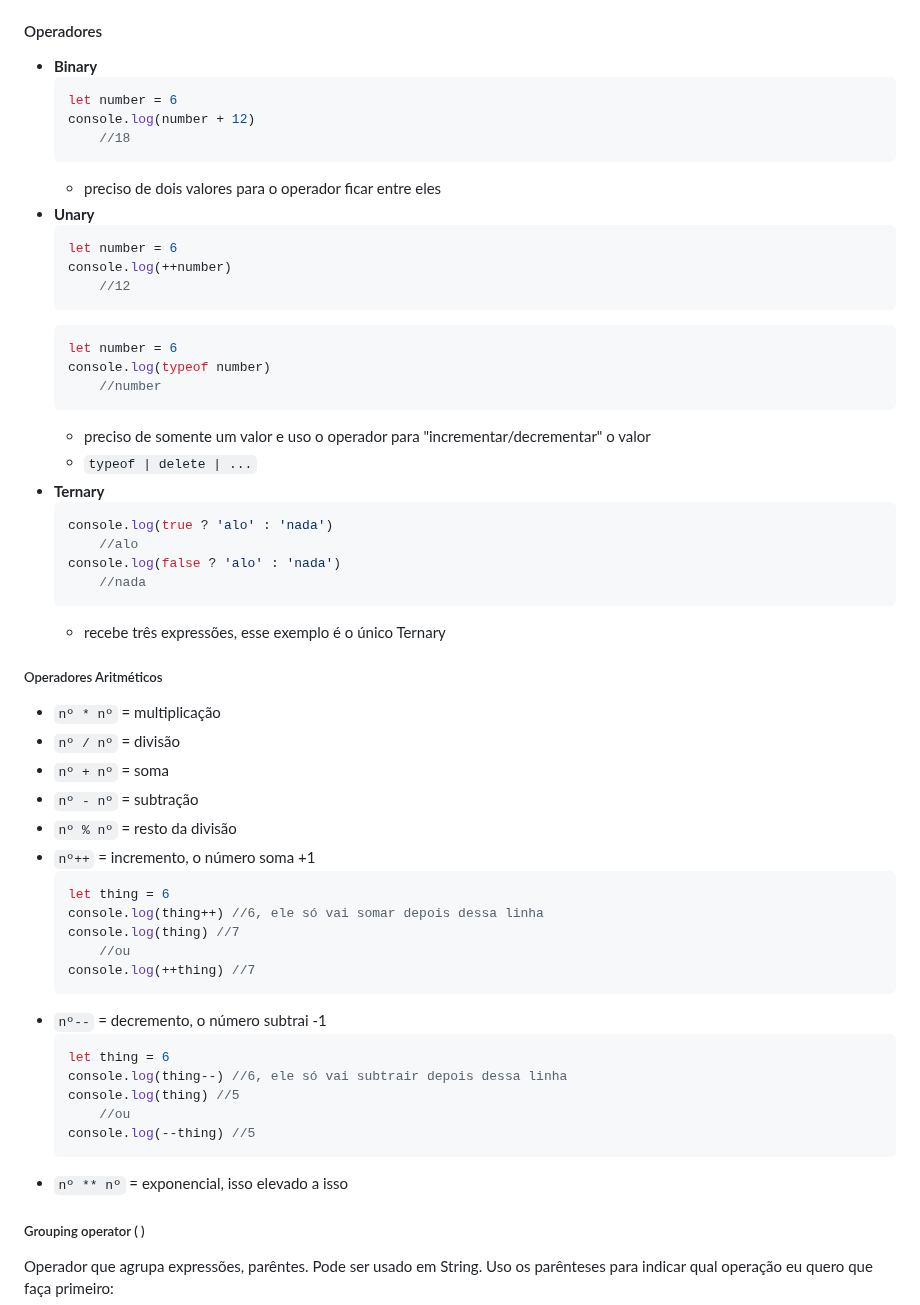
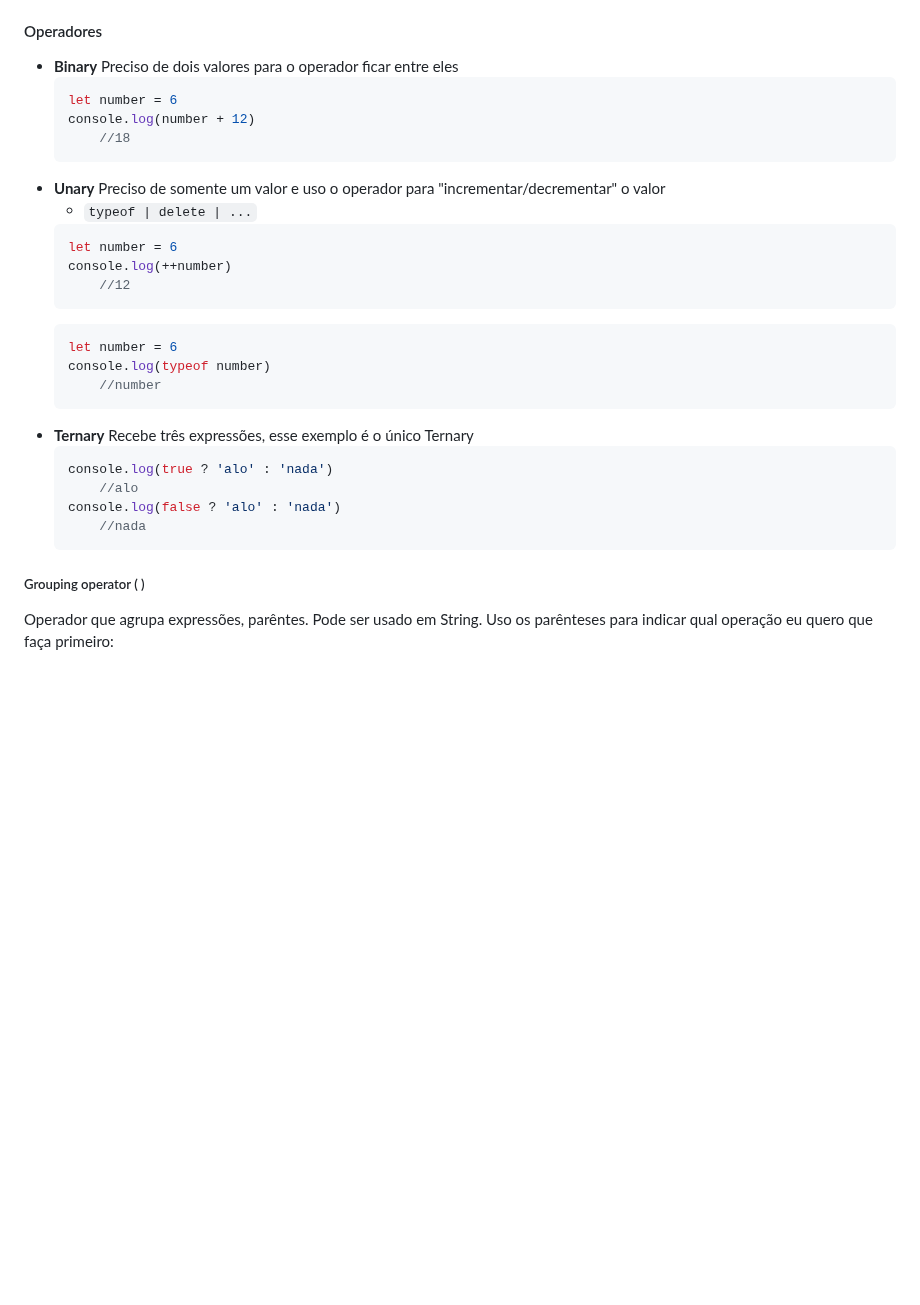
Before and after one commit to SrhAlvs/UmPeNaEstradaEuVouBotar, a Markdown page: Rocketseat/Trilha Fundamentar/Documentacao.md, the part around one of its changes. GitHub-like rendering; blank space fills up the shorter version.

````diff
--- a/Rocketseat/Trilha Fundamentar/Documentacao.md
+++ b/Rocketseat/Trilha Fundamentar/Documentacao.md
@@ -1336,13 +1336,15 @@ Pode colocar ';' (ponto e vírgula) depois de qualquer expressão, afinal não m
     * `new` = cria um novo objeto de uma função
 #### Operadores
 * **Binary**
+    Preciso de dois valores para o operador ficar entre eles
     ```js
     let number = 6
     console.log(number + 12)
         //18
     ```
-    * preciso de dois valores para o operador ficar entre eles
 * **Unary**
+    Preciso de somente um valor e uso o operador para "incrementar/decrementar" o valor
+    * `typeof | delete | ...`
     ```js
     let number = 6
     console.log(++number)
@@ -1353,39 +1355,14 @@ Pode colocar ';' (ponto e vírgula) depois de qualquer expressão, afinal não m
     console.log(typeof number)
         //number
     ```
-    * preciso de somente um valor e uso o operador para "incrementar/decrementar" o valor
-    * `typeof | delete | ...`
 * **Ternary**
+    Recebe três expressões, esse exemplo é o único Ternary
     ```js
     console.log(true ? 'alo' : 'nada')
         //alo
     console.log(false ? 'alo' : 'nada')
         //nada
     ```
-    * recebe três expressões, esse exemplo é o único Ternary
-##### Operadores Aritméticos
-* `nº * nº` = multiplicação
-* `nº / nº` = divisão
-* `nº + nº` = soma
-* `nº - nº` = subtração
-* `nº % nº` = resto da divisão
-* `nº++` = incremento, o número soma +1
-    ```js
-    let thing = 6
-    console.log(thing++) //6, ele só vai somar depois dessa linha
-    console.log(thing) //7
-        //ou
-    console.log(++thing) //7
-    ```
-* `nº--` = decremento, o número subtrai -1
-    ```js
-    let thing = 6
-    console.log(thing--) //6, ele só vai subtrair depois dessa linha
-    console.log(thing) //5
-        //ou
-    console.log(--thing) //5
-    ```
-* `nº ** nº` = exponencial, isso elevado a isso
 ##### Grouping operator ( )
 Operador que agrupa expressões, parêntes. Pode ser usado em String.
 Uso os parênteses para indicar qual operação eu quero que faça primeiro:
````
Also changed, not shown: other parts of Rocketseat/Trilha Fundamentar/Documentacao.md (+123 -8 lines).
